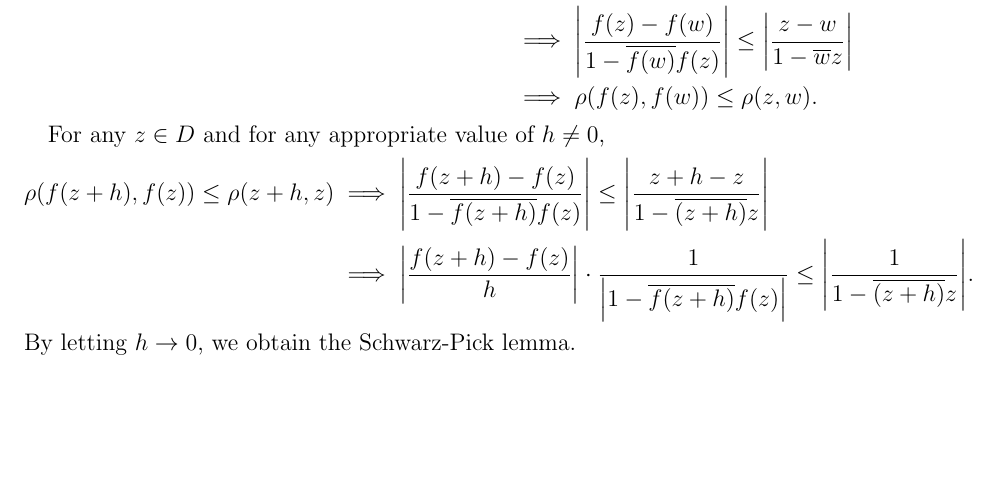
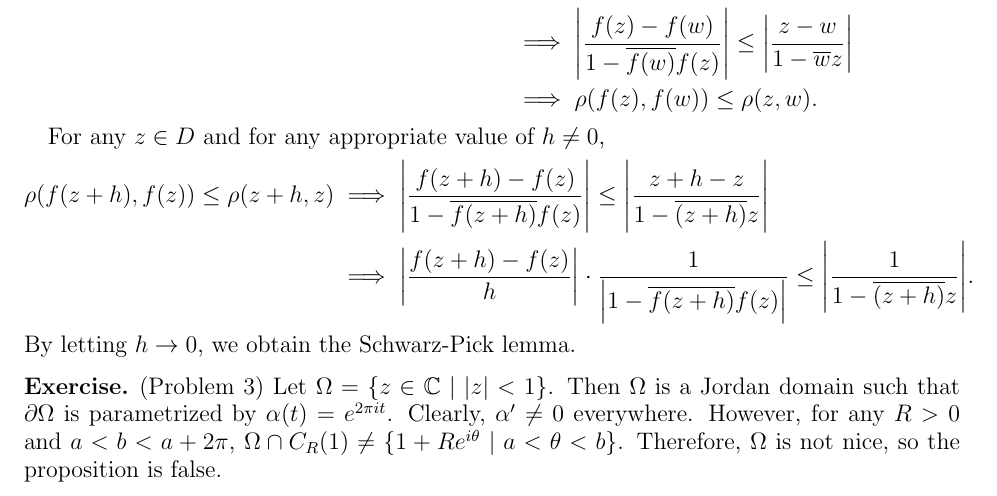
Before and after one commit to hidenori-shinohara/courses, a LaTeX problem sheet (math633/hw8/math633_hw8.tex): part of the page, cut so that both start at the same text, the shorter picture padded with empty space. Compiled offline with pdfLaTeX.

Commit message:
Finish Problem 3

```diff
--- a/math633/hw8/math633_hw8.tex
+++ b/math633/hw8/math633_hw8.tex
@@ -85,4 +85,12 @@
   By letting $h \rightarrow 0$, we obtain the Schwarz-Pick lemma.
 \end{exer}
 
+\begin{exer}{(Problem 3)}
+  Let $\Omega = \{ z \in \mathbb{C} \mid \abs{z} < 1 \}$.
+  Then $\Omega$ is a Jordan domain such that $\partial\Omega$ is parametrized by $\alpha(t) = e^{2\pi it}$.
+  Clearly, $\alpha' \ne 0$ everywhere.
+  However, for any $R > 0$ and $a < b < a + 2\pi$, $\Omega \cap C_R(1) \ne \{ 1 + Re^{i\theta} \mid a < \theta < b \}$.
+  Therefore, $\Omega$ is not nice, so the proposition is false.
+\end{exer}
+
 \end{document}
```
Also changed, not shown: math633/hw8/math633_hw8.pdf.
